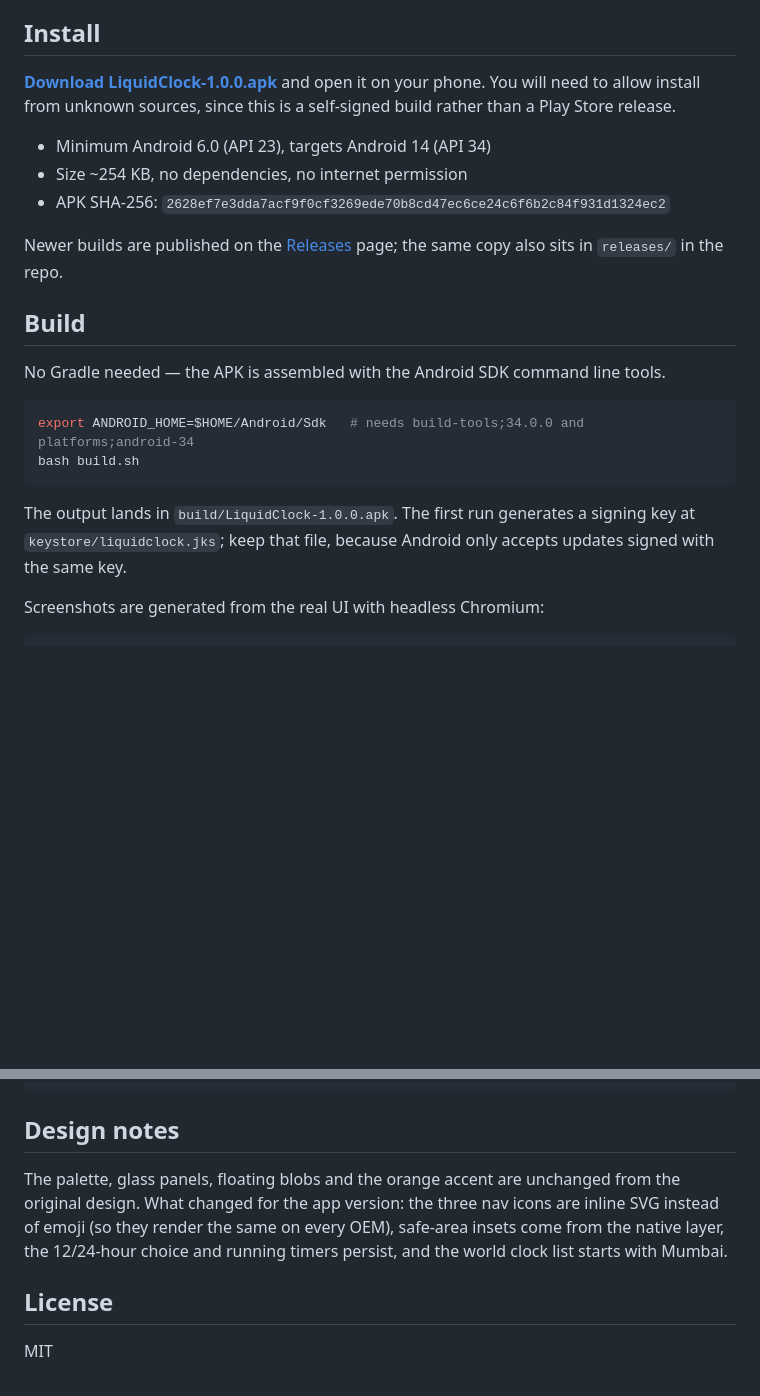
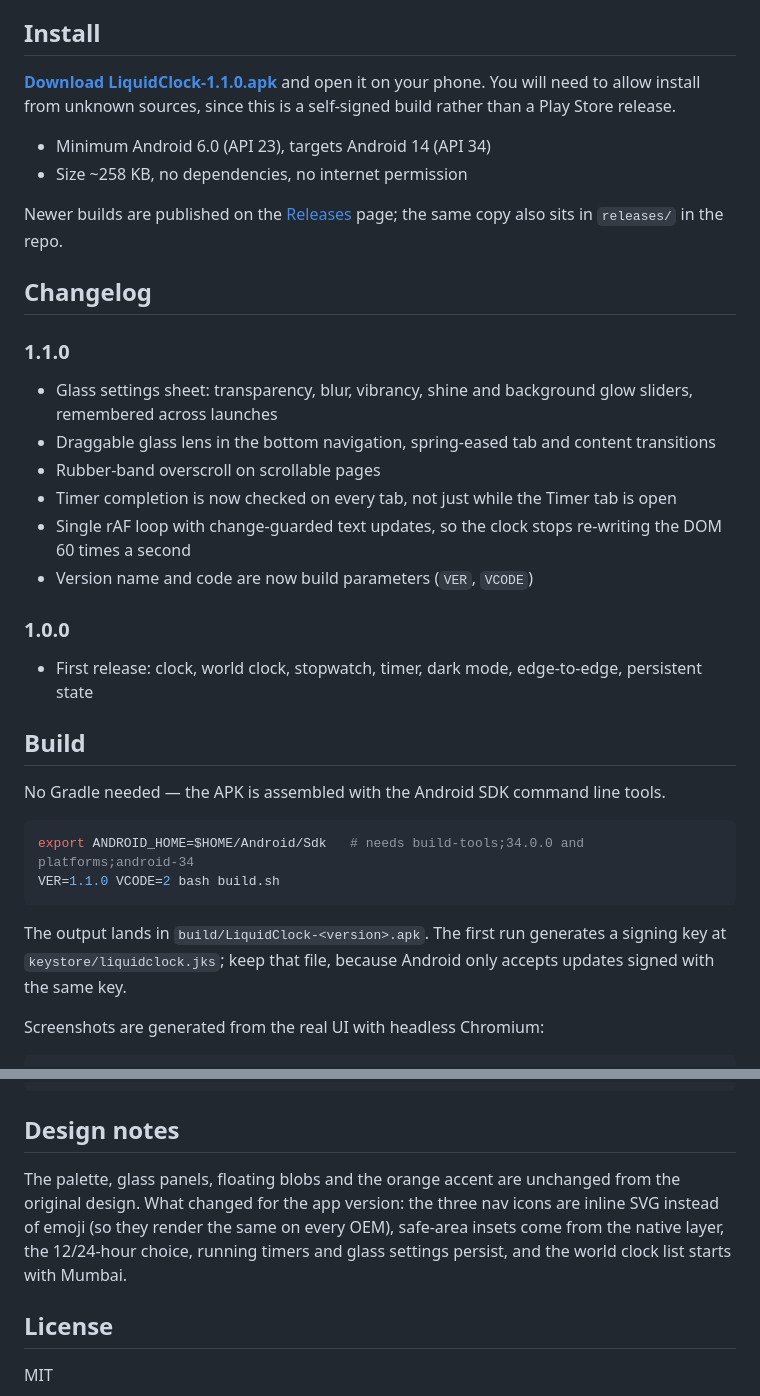
Before and after one commit to technicalnihilist-lgtm/liquid-clock, a Markdown page: README.md, 2 parts joined by grey strips. Rendered like a GitHub page; blank space fills up the shorter version.

````diff
--- a/README.md
+++ b/README.md
@@ -35,13 +38,25 @@ App icon: https://raw.githubusercontent.com/technicalnihilist-lgtm/liquid-clock/
 
 ## Install
 
-**[Download LiquidClock-1.0.0.apk](https://github.com/technicalnihilist-lgtm/liquid-clock/releases/latest/download/LiquidClock-1.0.0.apk)** and open it on your phone. You will need to allow install from unknown sources, since this is a self-signed build rather than a Play Store release.
+**[Download LiquidClock-1.1.0.apk](https://github.com/technicalnihilist-lgtm/liquid-clock/releases/latest/download/LiquidClock-1.1.0.apk)** and open it on your phone. You will need to allow install from unknown sources, since this is a self-signed build rather than a Play Store release.
 
 - Minimum Android 6.0 (API 23), targets Android 14 (API 34)
-- Size ~254 KB, no dependencies, no internet permission
-- APK SHA-256: `2628ef7e3dda7acf9f0cf3269ede70b8cd47ec6ce24c6f6b2c84f931d1324ec2`
+- Size ~258 KB, no dependencies, no internet permission
 
 Newer builds are published on the [Releases](https://github.com/technicalnihilist-lgtm/liquid-clock/releases) page; the same copy also sits in `releases/` in the repo.
+
+## Changelog
+
+### 1.1.0
+- Glass settings sheet: transparency, blur, vibrancy, shine and background glow sliders, remembered across launches
+- Draggable glass lens in the bottom navigation, spring-eased tab and content transitions
+- Rubber-band overscroll on scrollable pages
+- Timer completion is now checked on every tab, not just while the Timer tab is open
+- Single rAF loop with change-guarded text updates, so the clock stops re-writing the DOM 60 times a second
+- Version name and code are now build parameters (`VER`, `VCODE`)
+
+### 1.0.0
+- First release: clock, world clock, stopwatch, timer, dark mode, edge-to-edge, persistent state
 
 ## Build
 
@@ -49,10 +64,10 @@ No Gradle needed — the APK is assembled with the Android SDK command line tool
 
 ```bash
 export ANDROID_HOME=$HOME/Android/Sdk   # needs build-tools;34.0.0 and platforms;android-34
-bash build.sh
+VER=1.1.0 VCODE=2 bash build.sh
 ```
 
-The output lands in `build/LiquidClock-1.0.0.apk`. The first run generates a signing key at `keystore/liquidclock.jks`; keep that file, because Android only accepts updates signed with the same key.
+The output lands in `build/LiquidClock-<version>.apk`. The first run generates a signing key at `keystore/liquidclock.jks`; keep that file, because Android only accepts updates signed with the same key.
 
 Screenshots are generated from the real UI with headless Chromium:
 
@@ -76,7 +91,7 @@ tools/make_screenshots.py  renders screenshots from assets/index.html
 
 ## Design notes
 
-The palette, glass panels, floating blobs and the orange accent are unchanged from the original design. What changed for the app version: the three nav icons are inline SVG instead of emoji (so they render the same on every OEM), safe-area insets come from the native layer, the 12/24-hour choice and running timers persist, and the world clock list starts with Mumbai.
+The palette, glass panels, floating blobs and the orange accent are unchanged from the original design. What changed for the app version: the three nav icons are inline SVG instead of emoji (so they render the same on every OEM), safe-area insets come from the native layer, the 12/24-hour choice, running timers and glass settings persist, and the world clock list starts with Mumbai.
 
 ## License
 
````
Also changed, not shown: other parts of README.md (+8 -5 lines), screenshots/1-clock-light.png, screenshots/2-clock-dark.png, screenshots/3-stopwatch.png, screenshots/4-timer.png, screenshots/5-glass-settings.png (added), screenshots/hero.png, 6 other files.
